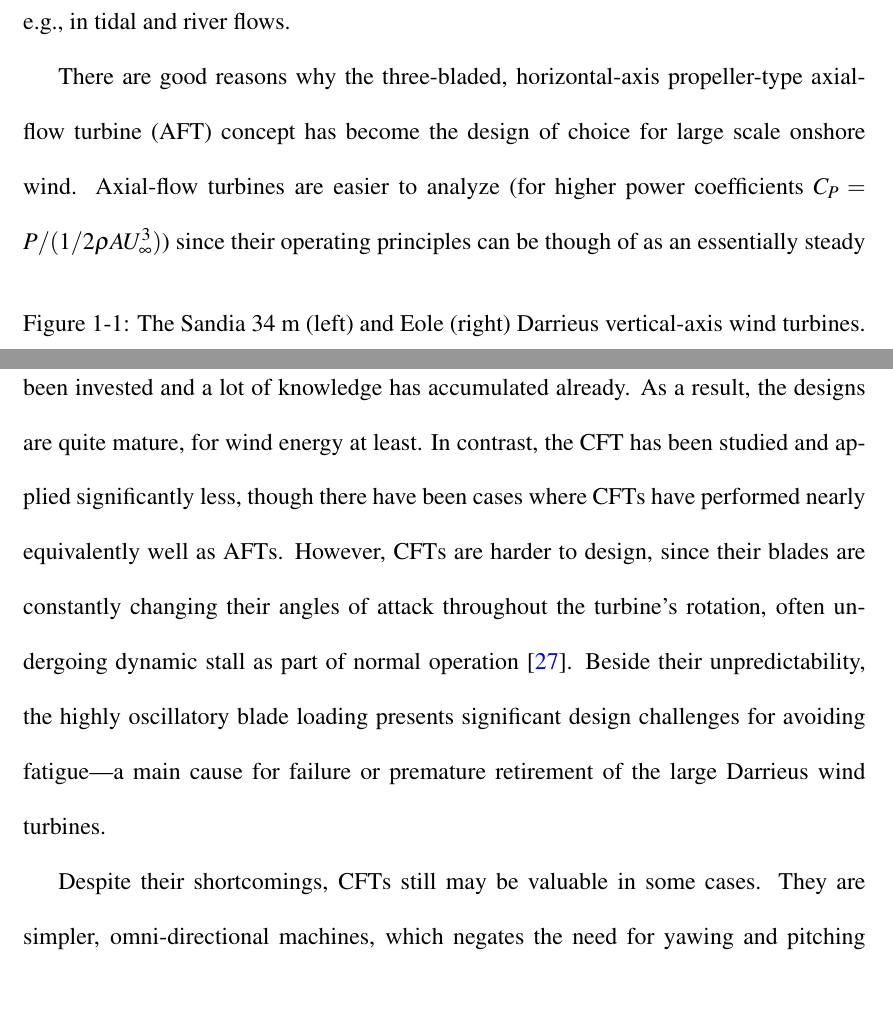
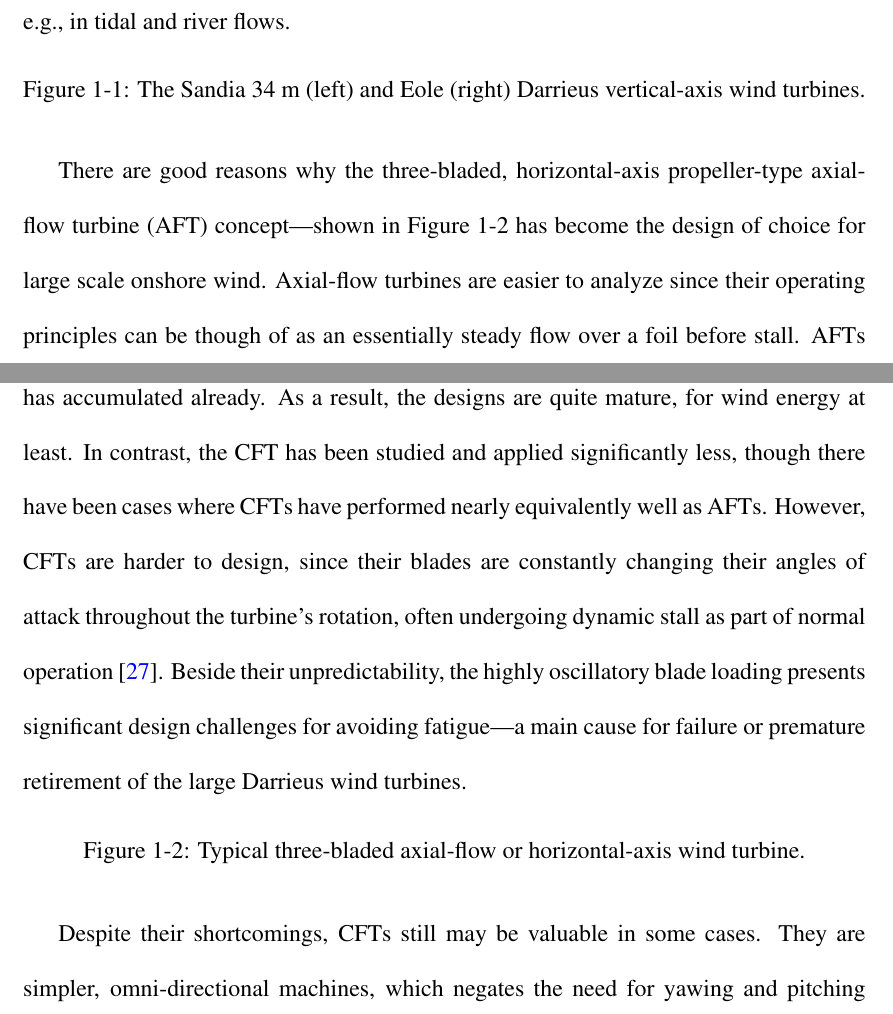
Before and after one commit to petebachant/PhD-thesis, a LaTeX thesis (thesis.tex, which reads chapters/introduction.tex): two parts of pages 12 and 13 of 42, joined at a grey line, cut so that both start at the same text. Compiled offline with pdfLaTeX.

Commit message:
Add skeleton for HAWT figure

```diff
--- a/chapters/introduction.tex
+++ b/chapters/introduction.tex
@@ -16,27 +16,32 @@ offshore wind \cite{Sandia2012, Paulsen2011}, smaller-scale wind
 \cite{Giges2012}, and marine hydrokinetic (MHK) energy conversion, e.g., in
 tidal and river flows.
 
-\begin{figure}
+\begin{figure}[ht]
 \caption{The Sandia 34 m (left) and Eole (right) Darrieus vertical-axis wind
 turbines.}
 \label{fig:Darrieus}
 \end{figure}
 
 There are good reasons why the three-bladed, horizontal-axis propeller-type
-axial-flow turbine (AFT) concept has become the design of choice for large scale
-onshore wind. Axial-flow turbines are easier to analyze (for higher power
-coefficients $C_P = P/(1/2 \rho A U_\infty^3)$) since their operating principles
-can be though of as an essentially steady flow over a foil before stall. AFTs
-also have the benefit of research ``inertia''---a lot has been invested and a
-lot of knowledge has accumulated already. As a result, the designs are quite
-mature, for wind energy at least. In contrast, the CFT has been studied and
-applied significantly less, though there have been cases where CFTs have
-performed nearly equivalently well as AFTs. However, CFTs are harder to design,
-since their blades are constantly changing their angles of attack throughout the
-turbine's rotation, often undergoing dynamic stall as part of normal operation
-\cite{Para2002}. Beside their unpredictability, the highly oscillatory blade
-loading presents significant design challenges for avoiding fatigue---a main
-cause for failure or premature retirement of the large Darrieus wind turbines.
+axial-flow turbine (AFT) concept---shown in Figure~\ref{fig:AFT} has become the
+design of choice for large scale onshore wind. Axial-flow turbines are easier to
+analyze since their operating principles can be though of as an essentially
+steady flow over a foil before stall. AFTs also have the benefit of research
+``inertia''---a lot has been invested and a lot of knowledge has accumulated
+already. As a result, the designs are quite mature, for wind energy at least. In
+contrast, the CFT has been studied and applied significantly less, though there
+have been cases where CFTs have performed nearly equivalently well as AFTs.
+However, CFTs are harder to design, since their blades are constantly changing
+their angles of attack throughout the turbine's rotation, often undergoing
+dynamic stall as part of normal operation \cite{Para2002}. Beside their
+unpredictability, the highly oscillatory blade loading presents significant
+design challenges for avoiding fatigue---a main cause for failure or premature
+retirement of the large Darrieus wind turbines.
+
+\begin{figure}[ht]
+\caption{Typical three-bladed axial-flow or horizontal-axis wind turbine.}
+\label{fig:AFT}
+\end{figure}
 
 Despite their shortcomings, CFTs still may be valuable in some cases. They are
 simpler, omni-directional machines, which negates the need for yawing and
```
